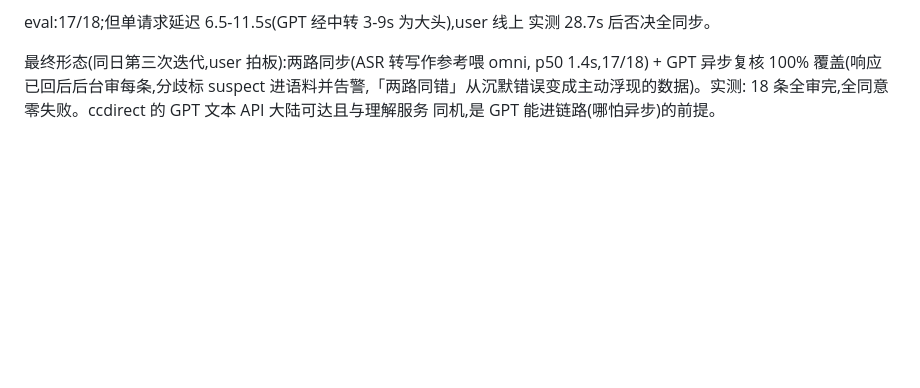
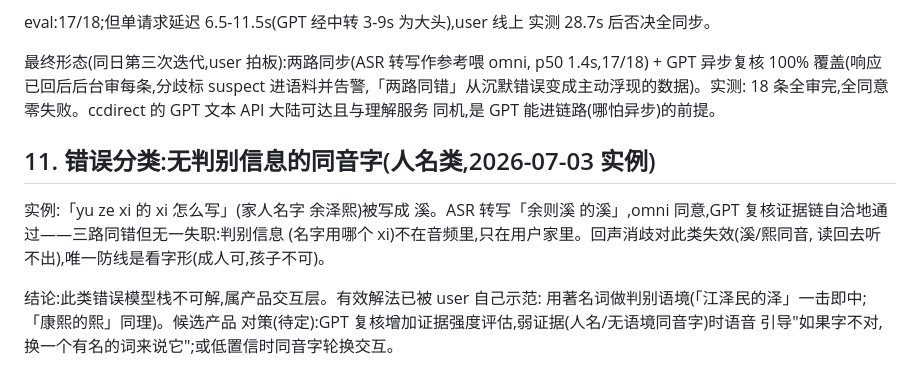
Before and after one commit to langgexyz/genwoxie, a Markdown page: docs/tech/voice-pipeline-research.md, the part around the change. Drawn GitHub-style; blank space fills up the shorter version.

Commit message:
docs: 错误分类新增无判别信息同音字类(人名,余泽熙/溪实例)
Why: 三路自洽同错的实例入档——判别信息不在音频里的错误类,模型栈不可
解,属产品交互层;user 的 江泽民的泽 是正解示范。

Test: 纯文档;语料标签已在服务器纠正(expected 熙+错例注记)。

Co-Authored-By: Claude Fable 5 <noreply@anthropic.com>
Session: d3565f9e-516c-43aa-9e18-a20639f48d71
Model: claude-fable-5

```diff
--- a/docs/tech/voice-pipeline-research.md
+++ b/docs/tech/voice-pipeline-research.md
@@ -150,3 +150,15 @@ p50 1.4s,17/18) + GPT 异步复核 100% 覆盖(响应已回后后台审每条,
 suspect 进语料并告警,「两路同错」从沉默错误变成主动浮现的数据)。实测:
 18 条全审完,全同意零失败。ccdirect 的 GPT 文本 API 大陆可达且与理解服务
 同机,是 GPT 能进链路(哪怕异步)的前提。
+
+## 11. 错误分类:无判别信息的同音字(人名类,2026-07-03 实例)
+
+实例:「yu ze xi 的 xi 怎么写」(家人名字 余泽熙)被写成 溪。ASR 转写「余则溪
+的溪」,omni 同意,GPT 复核证据链自洽地通过——三路同错但无一失职:判别信息
+(名字用哪个 xi)不在音频里,只在用户家里。回声消歧对此类失效(溪/熙同音,
+读回去听不出),唯一防线是看字形(成人可,孩子不可)。
+
+结论:此类错误模型栈不可解,属产品交互层。有效解法已被 user 自己示范:
+用著名词做判别语境(「江泽民的泽」一击即中;「康熙的熙」同理)。候选产品
+对策(待定):GPT 复核增加证据强度评估,弱证据(人名/无语境同音字)时语音
+引导"如果字不对,换一个有名的词来说它";或低置信时同音字轮换交互。
```
